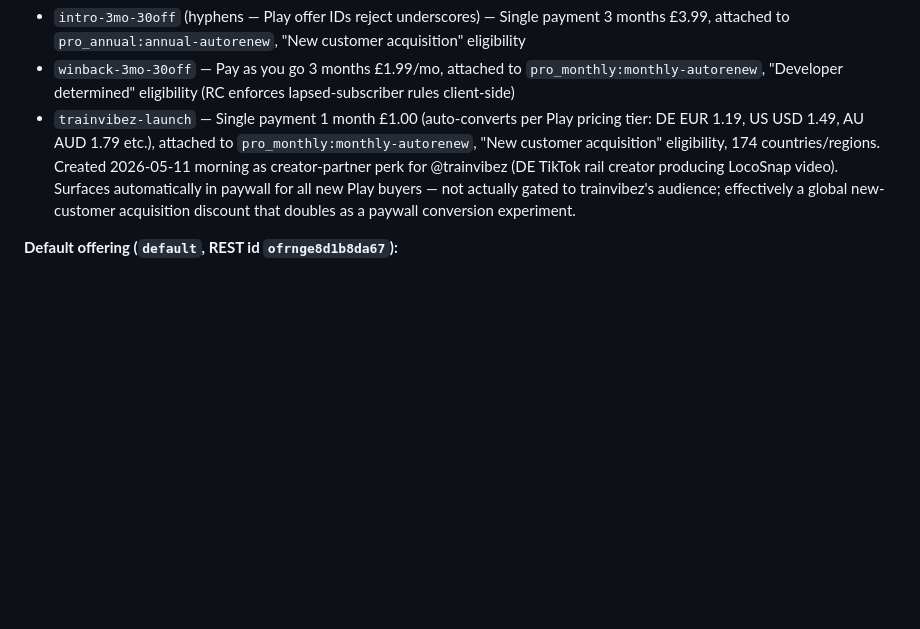
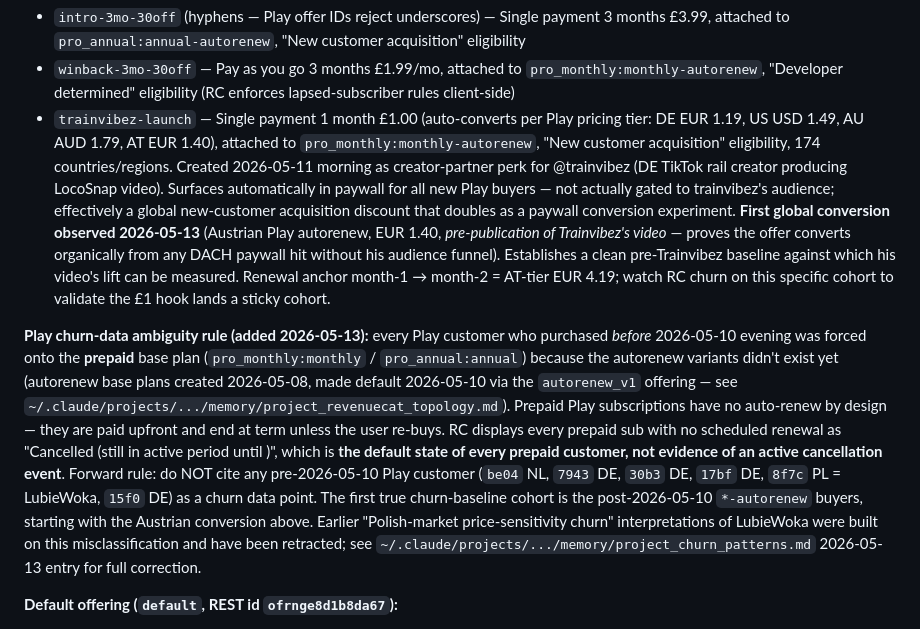
Before and after one commit to StephenLear/locosnap, a Markdown page: docs/ARCHITECTURE.md, the part around the change. GitHub-like rendering; blank space fills up the shorter version.

Commit message:
docs(architecture): trainvibez-launch first AT conversion + Play prepaid churn-data ambiguity rule
Two operational additions to ARCHITECTURE.md §RevenueCat:

1. First global `trainvibez-launch` conversion observed 2026-05-13 — Austrian
   Play autorenew at EUR 1.40, pre-publication of Trainvibez's video. AT tier
   added to the price-conversion table. Establishes a pre-funnel baseline
   against which his video's lift can be measured. First post-2026-05-10
   `*-autorenew` data point and therefore first usable churn-baseline customer.

2. Play churn-data ambiguity rule — pre-2026-05-10 Play customers were forced
   onto the prepaid base plan because the autorenew variants didn't exist yet.
   Prepaid subs have no auto-renew by design; RC displays them as "Cancelled
   (in active period)" by default. Earlier "13h Polish-market price-sensitivity
   churn" reading of LubieWoka was built on this misclassification and has
   been retracted in the underlying memory. Forward rule: do not cite any
   pre-2026-05-10 Play customer as a churn data point.

Memory cascades:
- project_churn_patterns.md — 2026-05-13 correction note + Case 1 renamed
- project_collection_paywall_friction.md — PL signal count 2 → 1 (Mikol only)
- project_revenuecat_topology.md — first conversion logged with verification path
- project_market_focus.md — AT confirmed as paying market alongside DE
- frontend_backlog.md — PL-annual-default candidate demoted to "watching"

No code change.

```diff
--- a/docs/ARCHITECTURE.md
+++ b/docs/ARCHITECTURE.md
@@ -278,7 +278,9 @@ Cache entries are lazy-loaded from Redis on first access. `trainCache.ts` functi
 **Play offers (Play imports as suffixed product variants but they aren't attached to offerings — Google enforces eligibility automatically):**
 - `intro-3mo-30off` (hyphens — Play offer IDs reject underscores) — Single payment 3 months £3.99, attached to `pro_annual:annual-autorenew`, "New customer acquisition" eligibility
 - `winback-3mo-30off` — Pay as you go 3 months £1.99/mo, attached to `pro_monthly:monthly-autorenew`, "Developer determined" eligibility (RC enforces lapsed-subscriber rules client-side)
-- `trainvibez-launch` — Single payment 1 month £1.00 (auto-converts per Play pricing tier: DE EUR 1.19, US USD 1.49, AU AUD 1.79 etc.), attached to `pro_monthly:monthly-autorenew`, "New customer acquisition" eligibility, 174 countries/regions. Created 2026-05-11 morning as creator-partner perk for @trainvibez (DE TikTok rail creator producing LocoSnap video). Surfaces automatically in paywall for all new Play buyers — not actually gated to trainvibez's audience; effectively a global new-customer acquisition discount that doubles as a paywall conversion experiment.
+- `trainvibez-launch` — Single payment 1 month £1.00 (auto-converts per Play pricing tier: DE EUR 1.19, US USD 1.49, AU AUD 1.79, AT EUR 1.40), attached to `pro_monthly:monthly-autorenew`, "New customer acquisition" eligibility, 174 countries/regions. Created 2026-05-11 morning as creator-partner perk for @trainvibez (DE TikTok rail creator producing LocoSnap video). Surfaces automatically in paywall for all new Play buyers — not actually gated to trainvibez's audience; effectively a global new-customer acquisition discount that doubles as a paywall conversion experiment. **First global conversion observed 2026-05-13** (Austrian Play autorenew, EUR 1.40, *pre-publication of Trainvibez's video* — proves the offer converts organically from any DACH paywall hit without his audience funnel). Establishes a clean pre-Trainvibez baseline against which his video's lift can be measured. Renewal anchor month-1 → month-2 = AT-tier EUR 4.19; watch RC churn on this specific cohort to validate the £1 hook lands a sticky cohort.
+
+**Play churn-data ambiguity rule (added 2026-05-13):** every Play customer who purchased *before* 2026-05-10 evening was forced onto the **prepaid** base plan (`pro_monthly:monthly` / `pro_annual:annual`) because the autorenew variants didn't exist yet (autorenew base plans created 2026-05-08, made default 2026-05-10 via the `autorenew_v1` offering — see `~/.claude/projects/.../memory/project_revenuecat_topology.md`). Prepaid Play subscriptions have no auto-renew by design — they are paid upfront and end at term unless the user re-buys. RC displays every prepaid sub with no scheduled renewal as "Cancelled (still in active period until <term-end>)", which is **the default state of every prepaid customer, not evidence of an active cancellation event**. Forward rule: do NOT cite any pre-2026-05-10 Play customer (`be04` NL, `7943` DE, `30b3` DE, `17bf` DE, `8f7c` PL = LubieWoka, `15f0` DE) as a churn data point. The first true churn-baseline cohort is the post-2026-05-10 `*-autorenew` buyers, starting with the Austrian conversion above. Earlier "Polish-market price-sensitivity churn" interpretations of LubieWoka were built on this misclassification and have been retracted; see `~/.claude/projects/.../memory/project_churn_patterns.md` 2026-05-13 entry for full correction.
 
 **Default offering (`default`, REST id `ofrnge8d1b8da67`):**
 - `$rc_monthly` package: `pro_monthly` (Apple) + both Play products (legacy prepaid + new autorenew — known overlap, see below)
```
